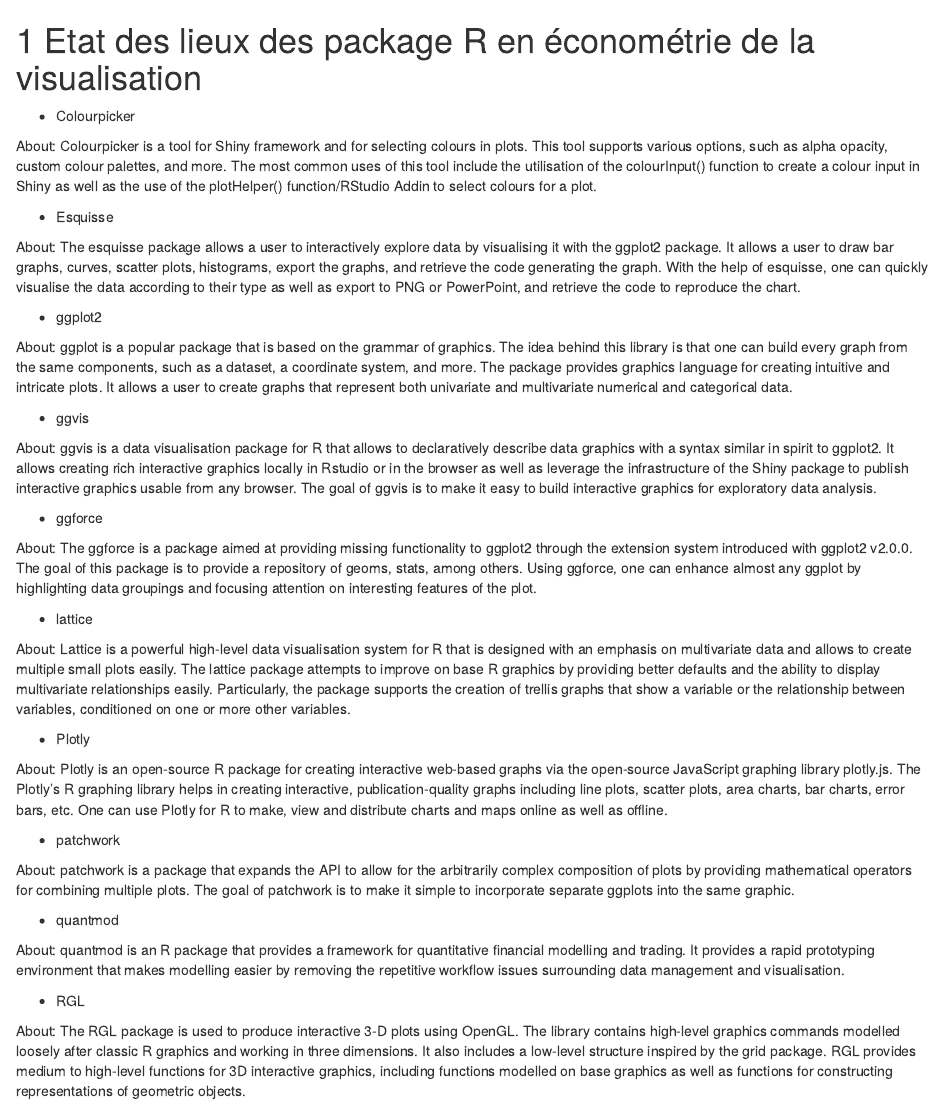
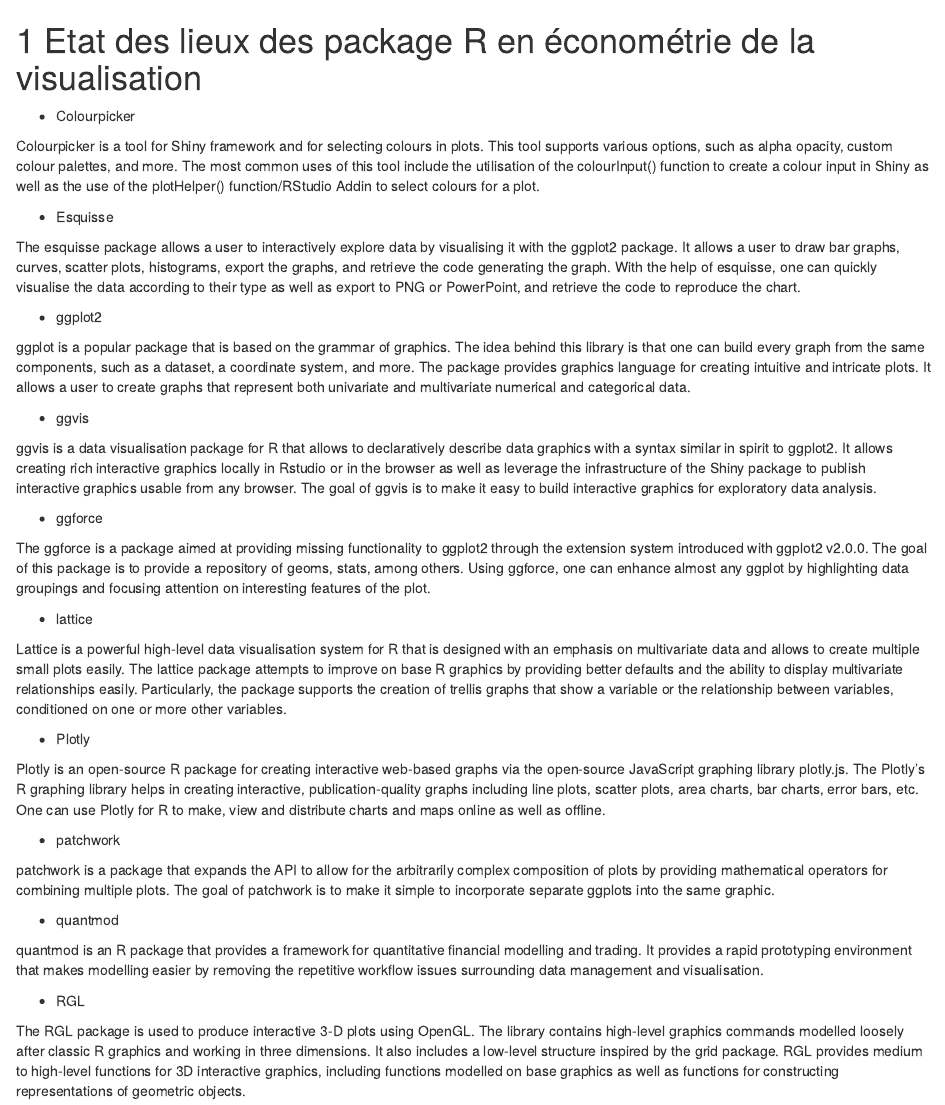
Before and after one commit to arkansoap/3R, an R Markdown document (bookdown/06-liste_packageR.Rmd): the page in a window 1100 px wide, from its top. Rendered offline with R 4.5, knitr and Pandoc, with nearby package versions; drawn as R Markdown's standard HTML page in place of the format the file asks for.

Commit message:
bookdown

```diff
--- a/bookdown/06-liste_packageR.Rmd
+++ b/bookdown/06-liste_packageR.Rmd
@@ -2,43 +2,43 @@
 
 - Colourpicker
 
-About: Colourpicker is a tool for Shiny framework and for selecting colours in plots. This tool supports various options, such as alpha opacity, custom colour palettes, and more. The most common uses of this tool include the utilisation of the colourInput() function to create a colour input in Shiny as well as the use of the plotHelper() function/RStudio Addin to select colours for a plot.
+Colourpicker is a tool for Shiny framework and for selecting colours in plots. This tool supports various options, such as alpha opacity, custom colour palettes, and more. The most common uses of this tool include the utilisation of the colourInput() function to create a colour input in Shiny as well as the use of the plotHelper() function/RStudio Addin to select colours for a plot.
 
 - Esquisse
 
-About: The esquisse package allows a user to interactively explore data by visualising it with the ggplot2 package. It allows a user to draw bar graphs, curves, scatter plots, histograms, export the graphs, and retrieve the code generating the graph. With the help of esquisse, one can quickly visualise the data according to their type as well as export to PNG or PowerPoint, and retrieve the code to reproduce the chart.
+The esquisse package allows a user to interactively explore data by visualising it with the ggplot2 package. It allows a user to draw bar graphs, curves, scatter plots, histograms, export the graphs, and retrieve the code generating the graph. With the help of esquisse, one can quickly visualise the data according to their type as well as export to PNG or PowerPoint, and retrieve the code to reproduce the chart.
 
 - ggplot2
 
-About: ggplot is a popular package that is based on the grammar of graphics. The idea behind this library is that one can build every graph from the same components, such as a dataset, a coordinate system, and more. The package provides graphics language for creating intuitive and intricate plots. It allows a user to create graphs that represent both univariate and multivariate numerical and categorical data.
+ggplot is a popular package that is based on the grammar of graphics. The idea behind this library is that one can build every graph from the same components, such as a dataset, a coordinate system, and more. The package provides graphics language for creating intuitive and intricate plots. It allows a user to create graphs that represent both univariate and multivariate numerical and categorical data.
 
 - ggvis
 
-About: ggvis is a data visualisation package for R that allows to declaratively describe data graphics with a syntax similar in spirit to ggplot2. It allows creating rich interactive graphics locally in Rstudio or in the browser as well as leverage the infrastructure of the Shiny package to publish interactive graphics usable from any browser. The goal of ggvis is to make it easy to build interactive graphics for exploratory data analysis.
+ggvis is a data visualisation package for R that allows to declaratively describe data graphics with a syntax similar in spirit to ggplot2. It allows creating rich interactive graphics locally in Rstudio or in the browser as well as leverage the infrastructure of the Shiny package to publish interactive graphics usable from any browser. The goal of ggvis is to make it easy to build interactive graphics for exploratory data analysis.
 
 - ggforce
 
-About: The ggforce is a package aimed at providing missing functionality to ggplot2 through the extension system introduced with ggplot2 v2.0.0. The goal of this package is to provide a repository of geoms, stats, among others. Using ggforce, one can enhance almost any ggplot by highlighting data groupings and focusing attention on interesting features of the plot.
+The ggforce is a package aimed at providing missing functionality to ggplot2 through the extension system introduced with ggplot2 v2.0.0. The goal of this package is to provide a repository of geoms, stats, among others. Using ggforce, one can enhance almost any ggplot by highlighting data groupings and focusing attention on interesting features of the plot.
 
 - lattice
 
-About: Lattice is a powerful high-level data visualisation system for R that is designed with an emphasis on multivariate data and allows to create multiple small plots easily. The lattice package attempts to improve on base R graphics by providing better defaults and the ability to display multivariate relationships easily. Particularly, the package supports the creation of trellis graphs that show a variable or the relationship between variables, conditioned on one or more other variables.
+Lattice is a powerful high-level data visualisation system for R that is designed with an emphasis on multivariate data and allows to create multiple small plots easily. The lattice package attempts to improve on base R graphics by providing better defaults and the ability to display multivariate relationships easily. Particularly, the package supports the creation of trellis graphs that show a variable or the relationship between variables, conditioned on one or more other variables.
 
 - Plotly
 
-About: Plotly is an open-source R package for creating interactive web-based graphs via the open-source JavaScript graphing library plotly.js. The Plotly’s R graphing library helps in creating interactive, publication-quality graphs including line plots, scatter plots, area charts, bar charts, error bars, etc. One can use Plotly for R to make, view and distribute charts and maps online as well as offline.
+Plotly is an open-source R package for creating interactive web-based graphs via the open-source JavaScript graphing library plotly.js. The Plotly’s R graphing library helps in creating interactive, publication-quality graphs including line plots, scatter plots, area charts, bar charts, error bars, etc. One can use Plotly for R to make, view and distribute charts and maps online as well as offline.
 
 - patchwork
 
-About: patchwork is a package that expands the API to allow for the arbitrarily complex composition of plots by providing mathematical operators for combining multiple plots. The goal of patchwork is to make it simple to incorporate separate ggplots into the same graphic.
+patchwork is a package that expands the API to allow for the arbitrarily complex composition of plots by providing mathematical operators for combining multiple plots. The goal of patchwork is to make it simple to incorporate separate ggplots into the same graphic.
 
 - quantmod
 
-About: quantmod is an R package that provides a framework for quantitative financial modelling and trading. It provides a rapid prototyping environment that makes modelling easier by removing the repetitive workflow issues surrounding data management and visualisation.
+quantmod is an R package that provides a framework for quantitative financial modelling and trading. It provides a rapid prototyping environment that makes modelling easier by removing the repetitive workflow issues surrounding data management and visualisation.
 
 - RGL
 
-About: The RGL package is used to produce interactive 3-D plots using OpenGL. The library contains high-level graphics commands modelled loosely after classic R graphics and working in three dimensions. It also includes a low-level structure inspired by the grid package. RGL provides medium to high-level functions for 3D interactive graphics, including functions modelled on base graphics as well as functions for constructing representations of geometric objects.
+The RGL package is used to produce interactive 3-D plots using OpenGL. The library contains high-level graphics commands modelled loosely after classic R graphics and working in three dimensions. It also includes a low-level structure inspired by the grid package. RGL provides medium to high-level functions for 3D interactive graphics, including functions modelled on base graphics as well as functions for constructing representations of geometric objects.
 
 - Highcharter
 
```
Also changed, not shown: bookdown/03-covariane_correlation_vizualsitaion.Rmd (+2 -2 lines), 14 other files.
